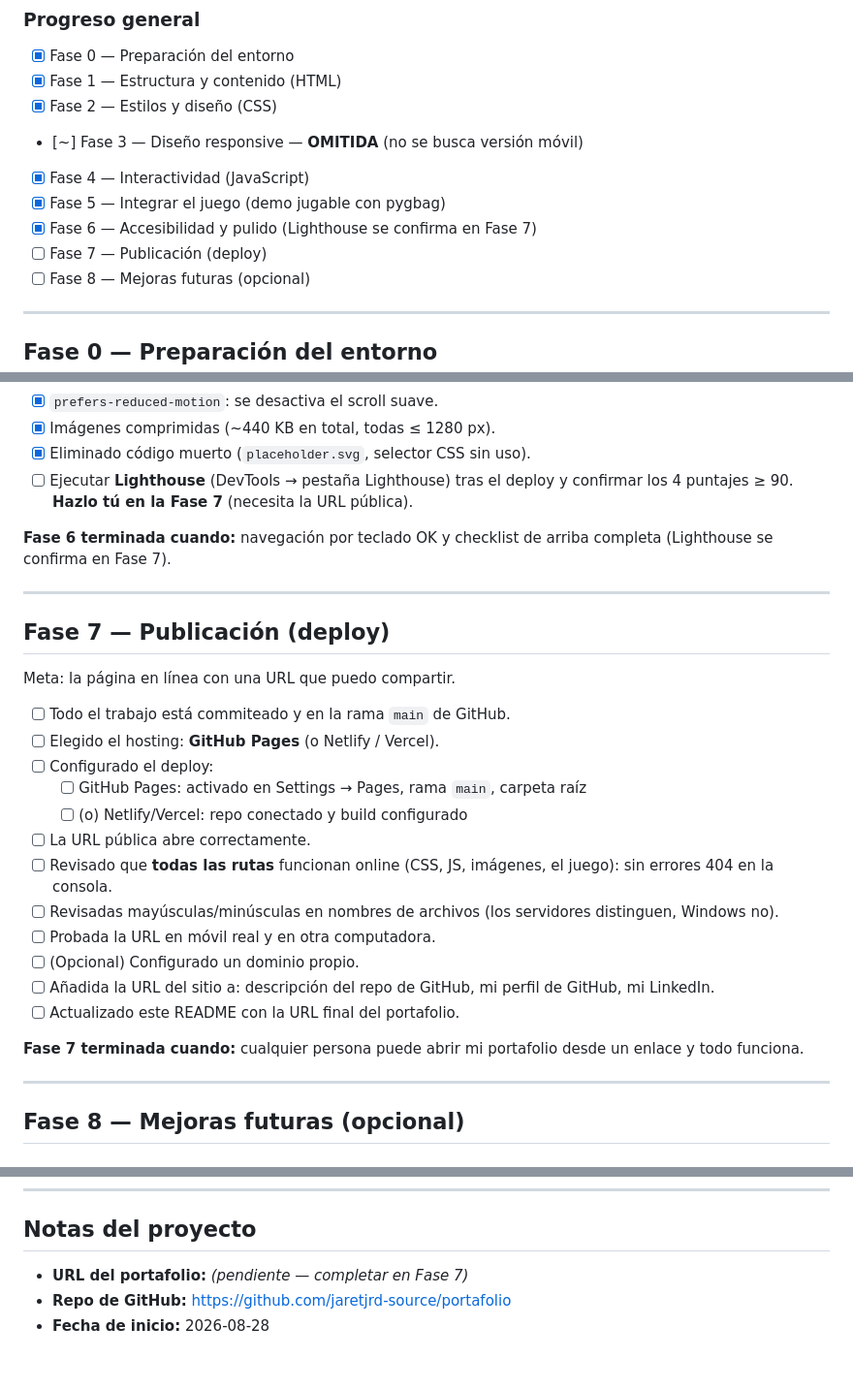
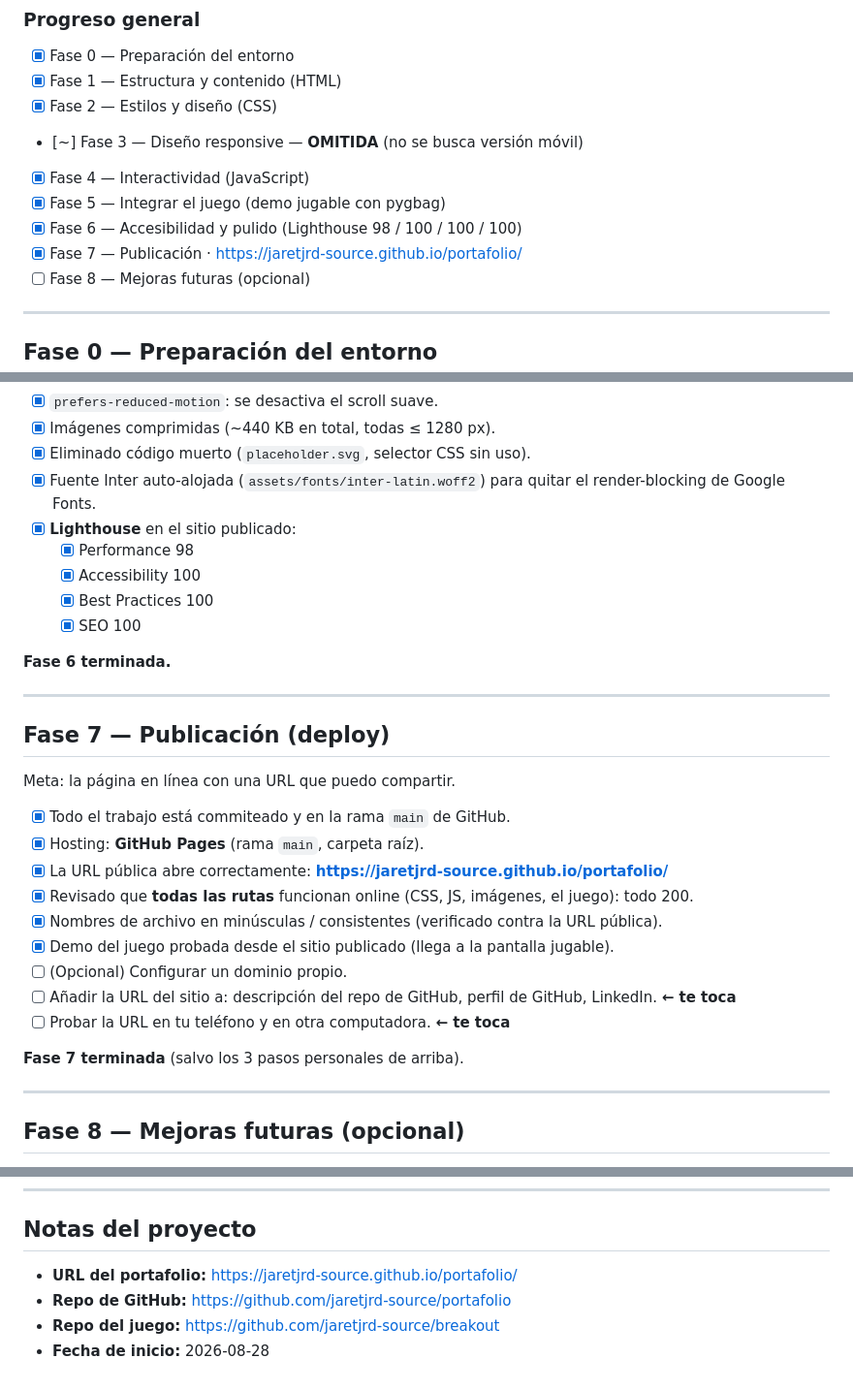
Before and after one commit to jaretjrd-source/portafolio, a Markdown page: README.md, 3 parts joined by grey strips. Shown at 97% size. GitHub-like rendering.

Commit message:
README: Fases 6 y 7 completas; URL pública y resultados de Lighthouse
Co-Authored-By: Claude Sonnet 5 <noreply@anthropic.com>

```diff
--- a/README.md
+++ b/README.md
@@ -41,8 +41,8 @@ Objetivo: tener una página publicada que muestre quién soy, mis proyectos (inc
 - [~] Fase 3 — Diseño responsive — **OMITIDA** (no se busca versión móvil)
 - [x] Fase 4 — Interactividad (JavaScript)
 - [x] Fase 5 — Integrar el juego (demo jugable con pygbag)
-- [x] Fase 6 — Accesibilidad y pulido (Lighthouse se confirma en Fase 7)
-- [ ] Fase 7 — Publicación (deploy)
+- [x] Fase 6 — Accesibilidad y pulido (Lighthouse 98 / 100 / 100 / 100)
+- [x] Fase 7 — Publicación · https://jaretjrd-source.github.io/portafolio/
 - [ ] Fase 8 — Mejoras futuras (opcional)
 
 ---
@@ -203,11 +203,15 @@ Meta: calidad final antes de publicar.
 - [x] `prefers-reduced-motion`: se desactiva el scroll suave.
 - [x] Imágenes comprimidas (~440 KB en total, todas ≤ 1280 px).
 - [x] Eliminado código muerto (`placeholder.svg`, selector CSS sin uso).
-- [ ] Ejecutar **Lighthouse** (DevTools → pestaña Lighthouse) tras el deploy y
-  confirmar los 4 puntajes ≥ 90. **Hazlo tú en la Fase 7** (necesita la URL pública).
+- [x] Fuente Inter auto-alojada (`assets/fonts/inter-latin.woff2`) para quitar el
+  render-blocking de Google Fonts.
+- [x] **Lighthouse** en el sitio publicado:
+  - [x] Performance 98
+  - [x] Accessibility 100
+  - [x] Best Practices 100
+  - [x] SEO 100
 
-**Fase 6 terminada cuando:** navegación por teclado OK y checklist de arriba completa
-(Lighthouse se confirma en Fase 7).
+**Fase 6 terminada.**
 
 ---
 
@@ -215,20 +219,17 @@ Meta: calidad final antes de publicar.
 
 Meta: la página en línea con una URL que puedo compartir.
 
-- [ ] Todo el trabajo está commiteado y en la rama `main` de GitHub.
-- [ ] Elegido el hosting: **GitHub Pages** (o Netlify / Vercel).
-- [ ] Configurado el deploy:
-  - [ ] GitHub Pages: activado en Settings → Pages, rama `main`, carpeta raíz
-  - [ ] (o) Netlify/Vercel: repo conectado y build configurado
-- [ ] La URL pública abre correctamente.
-- [ ] Revisado que **todas las rutas** funcionan online (CSS, JS, imágenes, el juego): sin errores 404 en la consola.
-- [ ] Revisadas mayúsculas/minúsculas en nombres de archivos (los servidores distinguen, Windows no).
-- [ ] Probada la URL en móvil real y en otra computadora.
-- [ ] (Opcional) Configurado un dominio propio.
-- [ ] Añadida la URL del sitio a: descripción del repo de GitHub, mi perfil de GitHub, mi LinkedIn.
-- [ ] Actualizado este README con la URL final del portafolio.
+- [x] Todo el trabajo está commiteado y en la rama `main` de GitHub.
+- [x] Hosting: **GitHub Pages** (rama `main`, carpeta raíz).
+- [x] La URL pública abre correctamente: **https://jaretjrd-source.github.io/portafolio/**
+- [x] Revisado que **todas las rutas** funcionan online (CSS, JS, imágenes, el juego): todo 200.
+- [x] Nombres de archivo en minúsculas / consistentes (verificado contra la URL pública).
+- [x] Demo del juego probada desde el sitio publicado (llega a la pantalla jugable).
+- [ ] (Opcional) Configurar un dominio propio.
+- [ ] Añadir la URL del sitio a: descripción del repo de GitHub, perfil de GitHub, LinkedIn. **← te toca**
+- [ ] Probar la URL en tu teléfono y en otra computadora. **← te toca**
 
-**Fase 7 terminada cuando:** cualquier persona puede abrir mi portafolio desde un enlace y todo funciona.
+**Fase 7 terminada** (salvo los 3 pasos personales de arriba).
 
 ---
 
@@ -248,6 +249,7 @@ Ideas para seguir practicando una vez publicado:
 
 ## Notas del proyecto
 
-- **URL del portafolio:** _(pendiente — completar en Fase 7)_
+- **URL del portafolio:** https://jaretjrd-source.github.io/portafolio/
 - **Repo de GitHub:** https://github.com/jaretjrd-source/portafolio
+- **Repo del juego:** https://github.com/jaretjrd-source/breakout
 - **Fecha de inicio:** 2026-08-28
```
